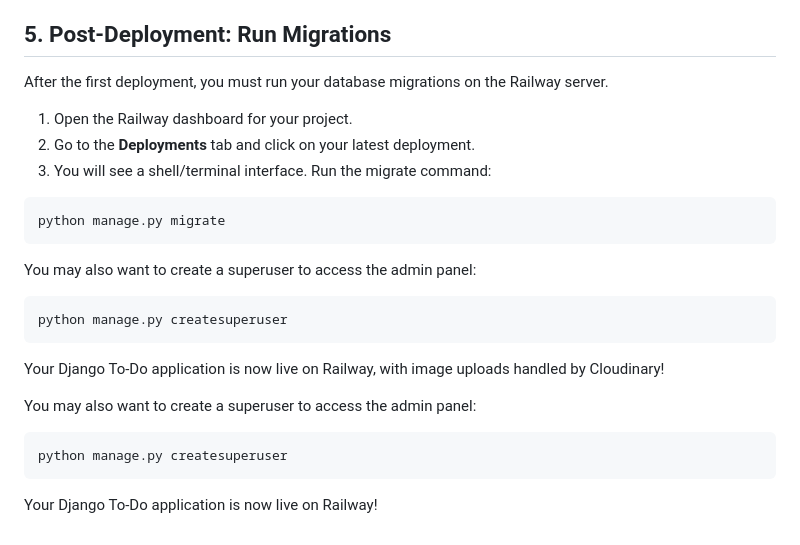
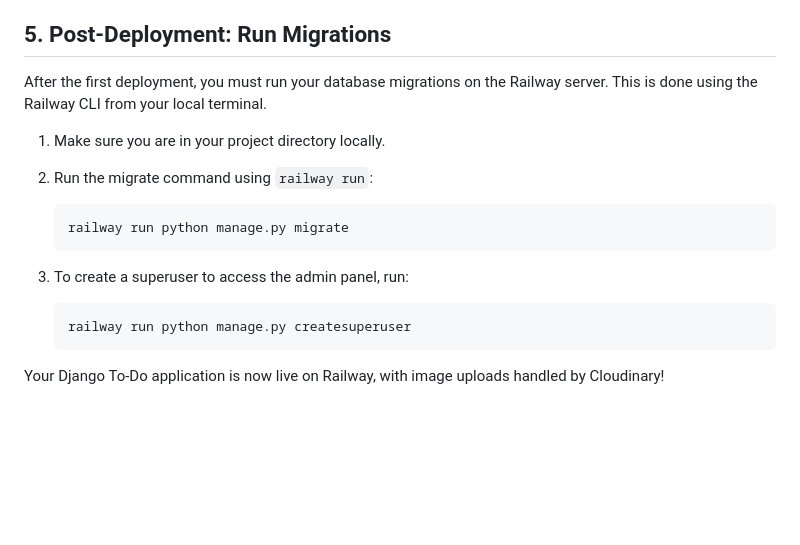
Before and after one commit to pn-g-r/django_basics_project, a Markdown page: deployment.md, the part around the change. GitHub-like rendering; blank space fills up the shorter version.

Commit message:
updated deployment guide

````diff
--- a/deployment.md
+++ b/deployment.md
@@ -194,28 +194,19 @@ Railway will detect the push, build your project using `requirements.txt`, and s
 
 ## 5. Post-Deployment: Run Migrations
 
-After the first deployment, you must run your database migrations on the Railway server.
+After the first deployment, you must run your database migrations on the Railway server. This is done using the Railway CLI from your local terminal.
 
-1.  Open the Railway dashboard for your project.
-2.  Go to the **Deployments** tab and click on your latest deployment.
-3.  You will see a shell/terminal interface. Run the migrate command:
+1.  Make sure you are in your project directory locally.
+2.  Run the migrate command using `railway run`:
 
-```bash
-python manage.py migrate
-```
+    ```bash
+    railway run python manage.py migrate
+    ```
 
-You may also want to create a superuser to access the admin panel:
+3.  To create a superuser to access the admin panel, run:
 
-```bash
-python manage.py createsuperuser
-```
+    ```bash
+    railway run python manage.py createsuperuser
+    ```
 
 Your Django To-Do application is now live on Railway, with image uploads handled by Cloudinary!
-
-You may also want to create a superuser to access the admin panel:
-
-```bash
-python manage.py createsuperuser
-```
-
-Your Django To-Do application is now live on Railway!
````
